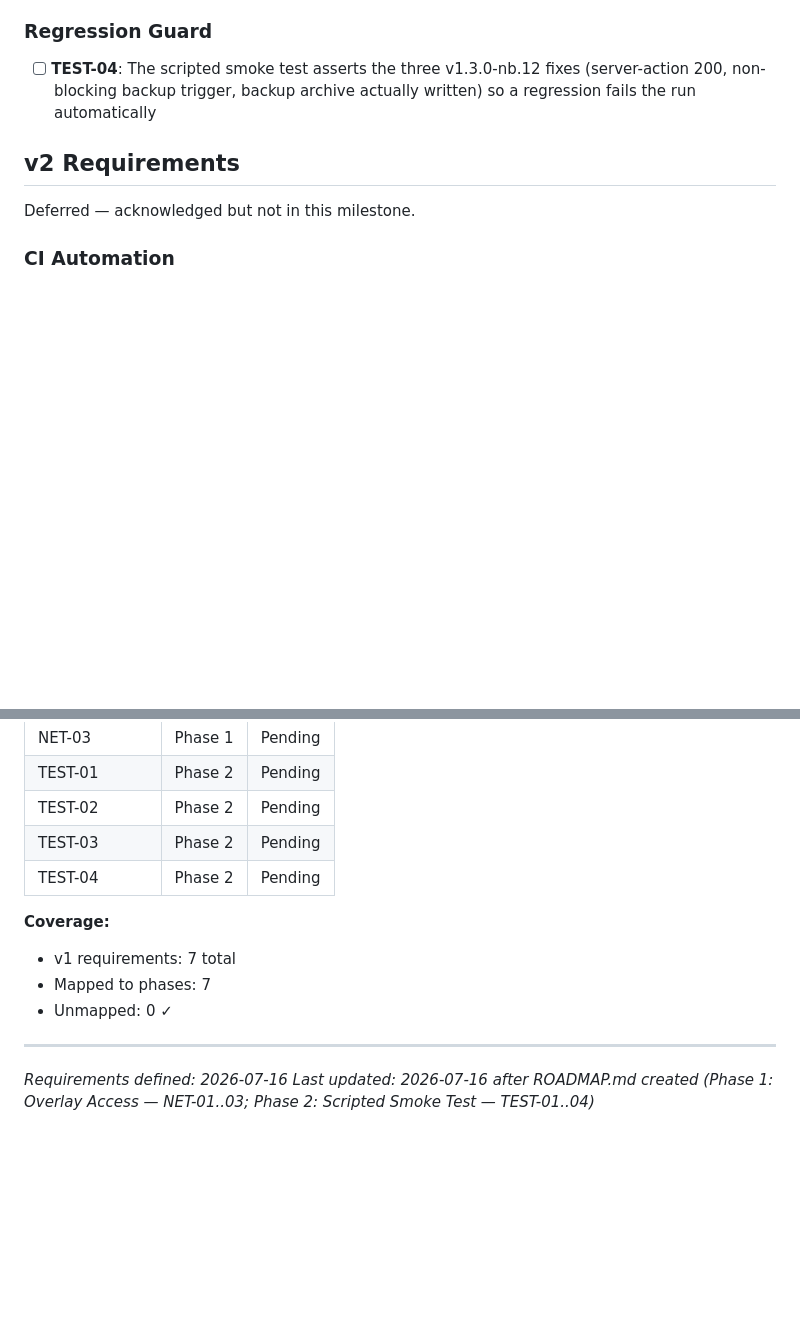
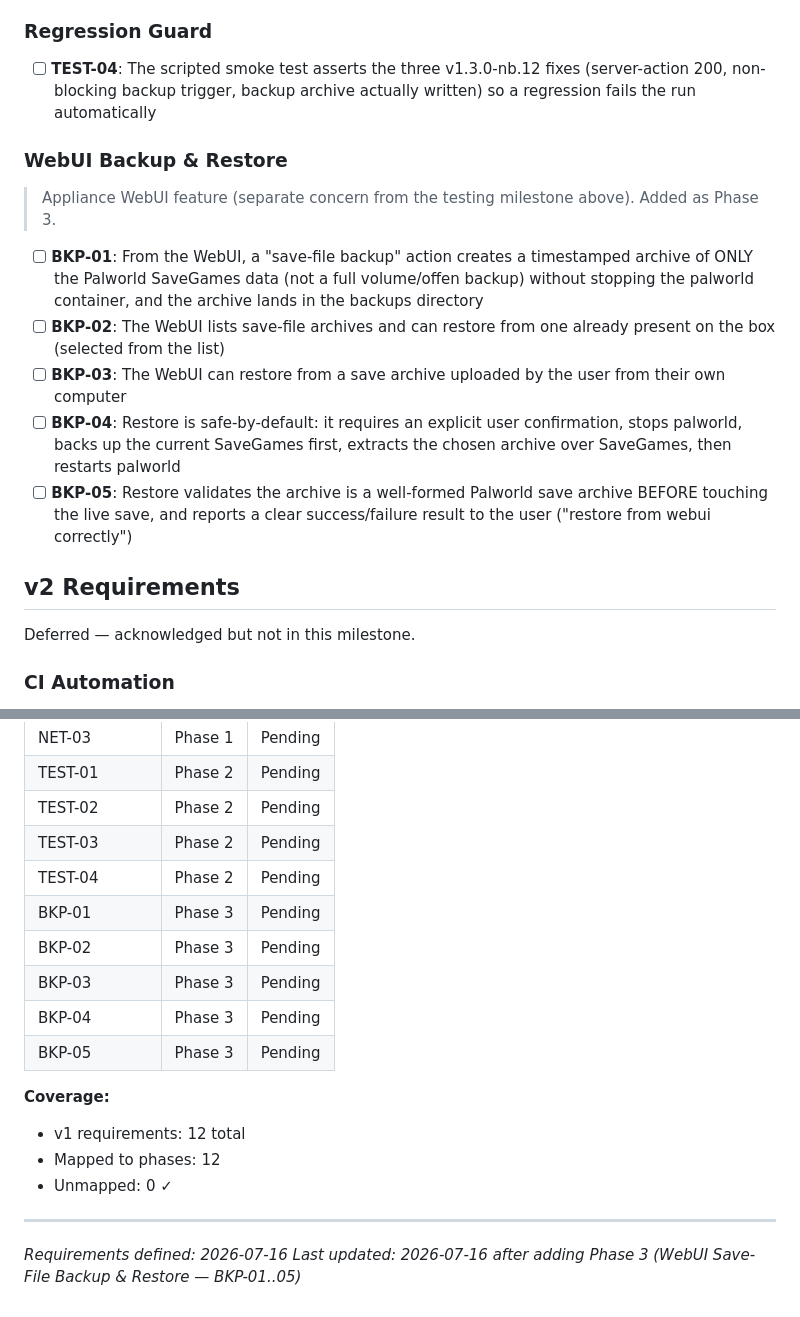
Before and after one commit to kaiser62/ppsa, a Markdown page: .planning/REQUIREMENTS.md, 2 parts joined by grey strips. GitHub-like rendering; blank space fills up the shorter version.

```diff
--- a/.planning/REQUIREMENTS.md
+++ b/.planning/REQUIREMENTS.md
@@ -29,6 +29,16 @@ Requirements for the current milestone. Each maps to a roadmap phase.
 
 - [ ] **TEST-04**: The scripted smoke test asserts the three v1.3.0-nb.12 fixes (server-action 200, non-blocking backup trigger, backup archive actually written) so a regression fails the run automatically
 
+### WebUI Backup & Restore
+
+> Appliance WebUI feature (separate concern from the testing milestone above). Added as Phase 3.
+
+- [ ] **BKP-01**: From the WebUI, a "save-file backup" action creates a timestamped archive of ONLY the Palworld SaveGames data (not a full volume/offen backup) without stopping the palworld container, and the archive lands in the backups directory
+- [ ] **BKP-02**: The WebUI lists save-file archives and can restore from one already present on the box (selected from the list)
+- [ ] **BKP-03**: The WebUI can restore from a save archive uploaded by the user from their own computer
+- [ ] **BKP-04**: Restore is safe-by-default: it requires an explicit user confirmation, stops palworld, backs up the current SaveGames first, extracts the chosen archive over SaveGames, then restarts palworld
+- [ ] **BKP-05**: Restore validates the archive is a well-formed Palworld save archive BEFORE touching the live save, and reports a clear success/failure result to the user ("restore from webui correctly")
+
 ## v2 Requirements
 
 Deferred — acknowledged but not in this milestone.
@@ -58,12 +68,17 @@ Deferred — acknowledged but not in this milestone.
 | TEST-02 | Phase 2 | Pending |
 | TEST-03 | Phase 2 | Pending |
 | TEST-04 | Phase 2 | Pending |
+| BKP-01 | Phase 3 | Pending |
+| BKP-02 | Phase 3 | Pending |
+| BKP-03 | Phase 3 | Pending |
+| BKP-04 | Phase 3 | Pending |
+| BKP-05 | Phase 3 | Pending |
 
 **Coverage:**
-- v1 requirements: 7 total
-- Mapped to phases: 7
+- v1 requirements: 12 total
+- Mapped to phases: 12
 - Unmapped: 0 ✓
 
 ---
 *Requirements defined: 2026-07-16*
-*Last updated: 2026-07-16 after ROADMAP.md created (Phase 1: Overlay Access — NET-01..03; Phase 2: Scripted Smoke Test — TEST-01..04)*
+*Last updated: 2026-07-16 after adding Phase 3 (WebUI Save-File Backup & Restore — BKP-01..05)*
```
Also changed, not shown: .planning/ROADMAP.md (+16 -1 lines).
